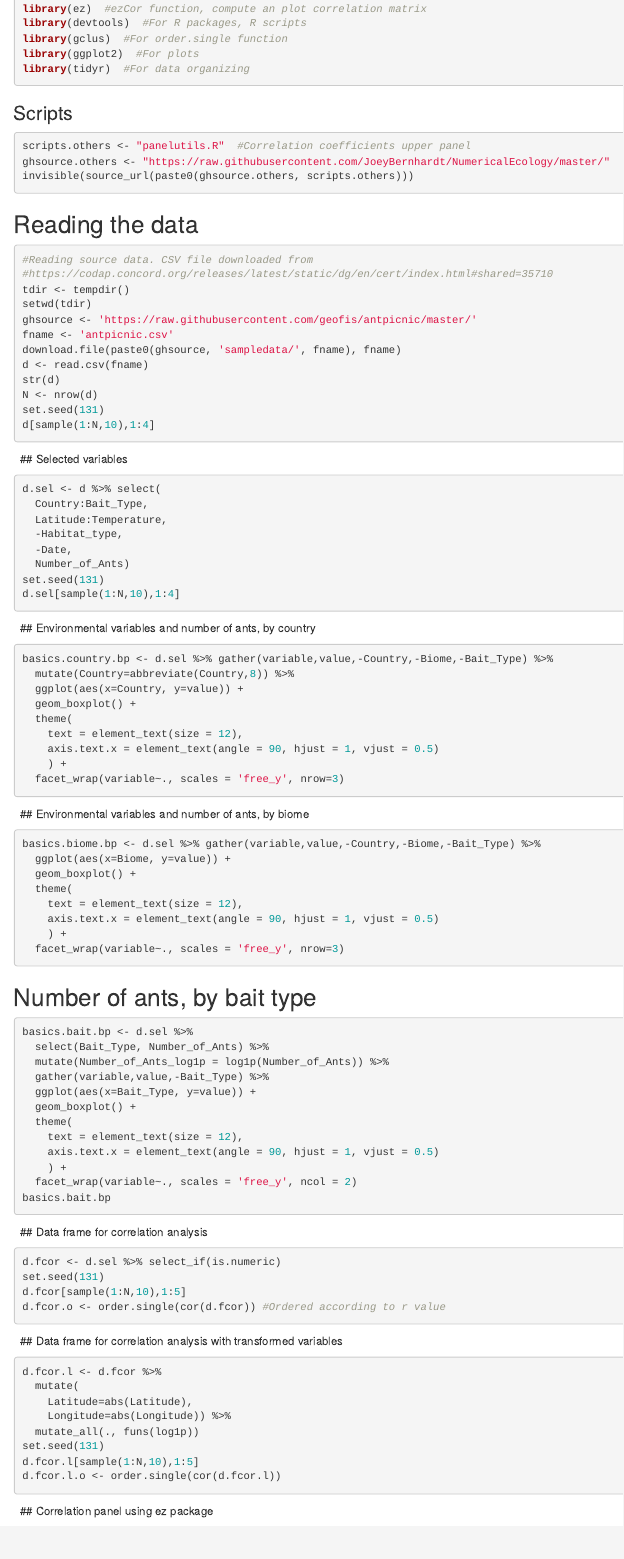
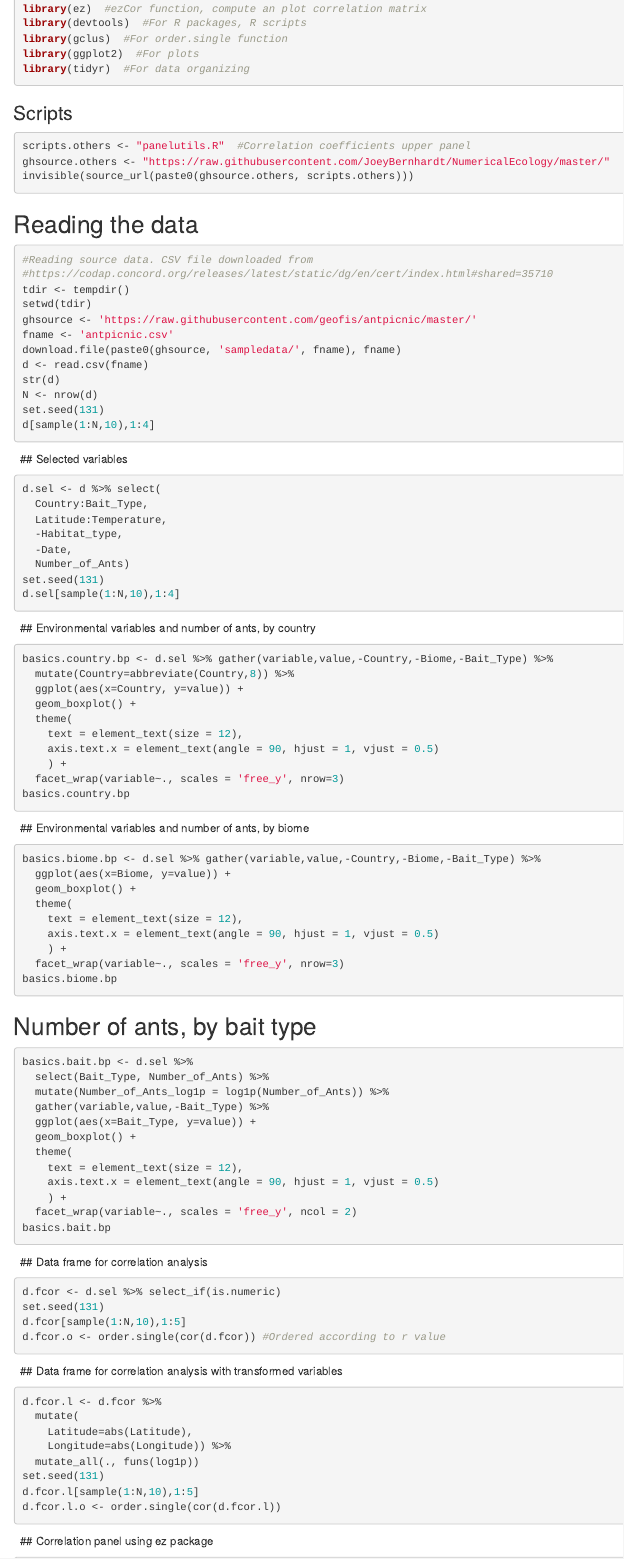
Before and after one commit to geofis/antpicnic, an R Markdown document (antpicnic.Rmd): the page in a window 1100 px wide, from 400 px down. Rendered offline with R 4.5, knitr and Pandoc, with nearby package versions; the code chunks are not run, so their results and figures are left out; both versions are drawn in the output format of the newer one.

Commit message:
Rmd and PDF updated

````diff
--- a/antpicnic.Rmd
+++ b/antpicnic.Rmd
@@ -7,14 +7,8 @@ header-includes:
   \newcommand{\blandscape}{\begin{landscape}}
   \newcommand{\elandscape}{\end{landscape}}
 output:
-  pdf_document
-    # toc: true
-    # toc_depth: 3
-    # latex_engine: xelatex
-    # fig_caption: yes
-  # lof: false
-  # word_document: default
-  # html_document: default
+  # pdf_document
+  html_document: default
 ---
 
 ```{r setup, include=FALSE}
@@ -91,17 +85,18 @@ basics.country.bp <- d.sel %>% gather(variable,value,-Country,-Biome,-Bait_Type)
     axis.text.x = element_text(angle = 90, hjust = 1, vjust = 0.5)
     ) +
   facet_wrap(variable~., scales = 'free_y', nrow=3)
+basics.country.bp
 ```
 
-\newpage
-\newgeometry{margin=0.1in, top=0.1in, headheight=0.0in, footskip=0.2in, includehead, includefoot}
-\blandscape
-```{r basics.country.bp2, echo=FALSE, tidy=FALSE, out.width='0.95\\paperheight', fig.width=11, fig.height=8, fig.align='center'}
-#Box-Plots of variables by country
-basics.country.bp
-```
-\elandscape
-\restoregeometry
+<!-- \newpage -->
+<!-- \newgeometry{margin=0.1in, top=0.1in, headheight=0.0in, footskip=0.2in, includehead, includefoot} -->
+<!-- \blandscape -->
+<!-- ```{r basics.country.bp2, echo=FALSE, tidy=FALSE, out.width='0.95\\paperheight', fig.width=11, fig.height=8, fig.align='center'} -->
+<!-- #Box-Plots of variables by country -->
+<!-- basics.country.bp -->
+<!-- ``` -->
+<!-- \elandscape -->
+<!-- \restoregeometry -->
 
 &nbsp;
 ## Environmental variables and number of ants, by biome
@@ -114,17 +109,18 @@ basics.biome.bp <- d.sel %>% gather(variable,value,-Country,-Biome,-Bait_Type) %
     axis.text.x = element_text(angle = 90, hjust = 1, vjust = 0.5)
     ) +
   facet_wrap(variable~., scales = 'free_y', nrow=3)
+basics.biome.bp
 ```
 
-\newpage
-\newgeometry{margin=0.1in, top=0.1in, headheight=0.0in, footskip=0.2in, includehead, includefoot}
-\blandscape
-```{r basics.biome.bp2, echo=FALSE, tidy=FALSE, out.width='0.95\\paperheight', fig.width=11, fig.height=8, fig.align='center'}
-#Box-Plots of variables by country
-basics.biome.bp
-```
-\elandscape
-\restoregeometry
+<!-- \newpage -->
+<!-- \newgeometry{margin=0.1in, top=0.1in, headheight=0.0in, footskip=0.2in, includehead, includefoot} -->
+<!-- \blandscape -->
+<!-- ```{r basics.biome.bp2, echo=FALSE, tidy=FALSE, out.width='0.95\\paperheight', fig.width=11, fig.height=8, fig.align='center'} -->
+<!-- #Box-Plots of variables by country -->
+<!-- basics.biome.bp -->
+<!-- ``` -->
+<!-- \elandscape -->
+<!-- \restoregeometry -->
 
 ## Number of ants, by bait type
 ```{r basics.bait.bp, message=FALSE, warning=FALSE, tidy=FALSE, fig.width=8}
````
Also changed, not shown: antpicnic.html (added).
